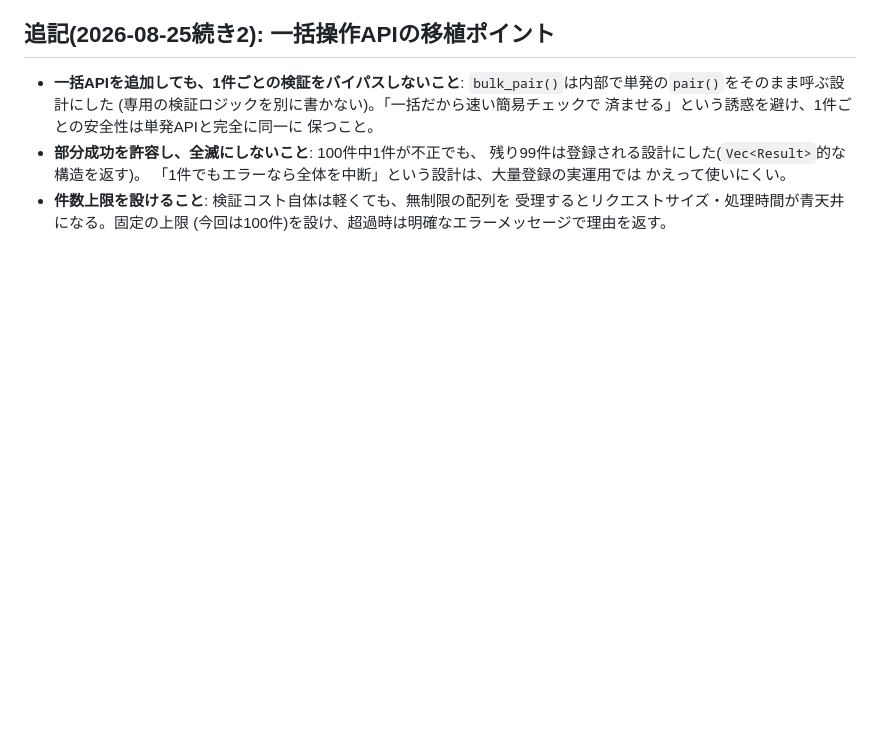
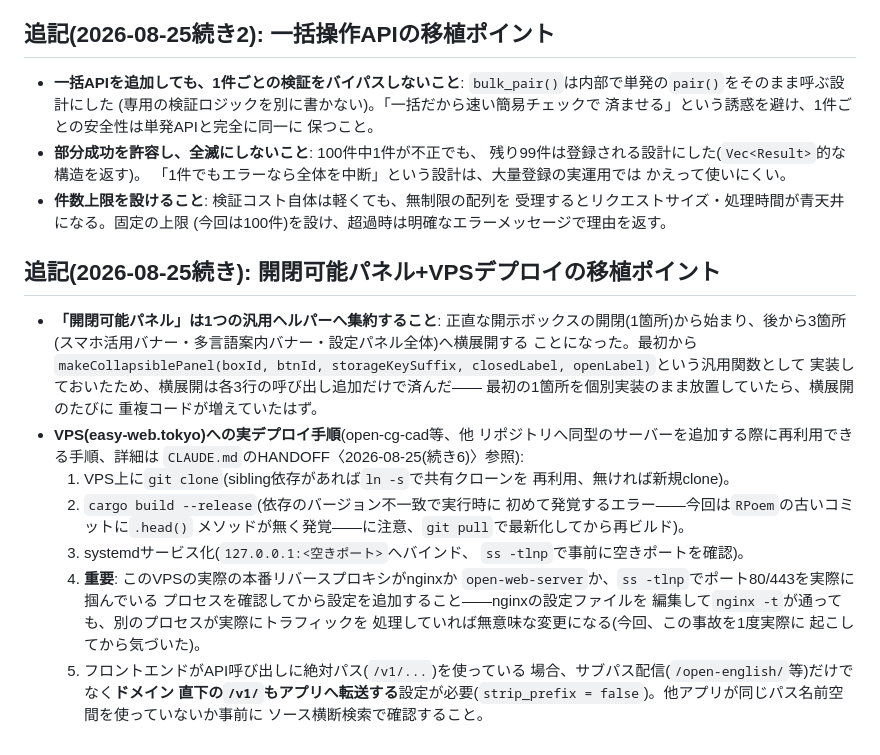
Before and after one commit to aon-co-jp/open-english, a Markdown page: PORTING.md, the part around the change. Rendered like a GitHub page; blank space fills up the shorter version.

Commit message:
PORTING.md: 開閉可能パネルの汎用化+VPSデプロイ手順を追記
makeCollapsiblePanel()を汎用ヘルパー化した経緯と、easy-web.tokyoへの
実デプロイで得た教訓(nginx vs 実際のプロキシプロセスの確認、
絶対パスAPI呼び出しのサブパス配信対応)を記録。

Co-Authored-By: Claude Sonnet 5 <noreply@anthropic.com>

```diff
--- a/PORTING.md
+++ b/PORTING.md
@@ -792,3 +792,35 @@ LLMに生成させず人手で書いた固定文を返すパターン。`app.js`
 - **件数上限を設けること**: 検証コスト自体は軽くても、無制限の配列を
   受理するとリクエストサイズ・処理時間が青天井になる。固定の上限
   (今回は100件)を設け、超過時は明確なエラーメッセージで理由を返す。
+
+## 追記(2026-08-25続き): 開閉可能パネル+VPSデプロイの移植ポイント
+
+- **「開閉可能パネル」は1つの汎用ヘルパーへ集約すること**:
+  正直な開示ボックスの開閉(1箇所)から始まり、後から3箇所
+  (スマホ活用バナー・多言語案内バナー・設定パネル全体)へ横展開する
+  ことになった。最初から`makeCollapsiblePanel(boxId, btnId,
+  storageKeySuffix, closedLabel, openLabel)`という汎用関数として
+  実装しておいたため、横展開は各3行の呼び出し追加だけで済んだ——
+  最初の1箇所を個別実装のまま放置していたら、横展開のたびに
+  重複コードが増えていたはず。
+- **VPS(easy-web.tokyo)への実デプロイ手順**(open-cg-cad等、他
+  リポジトリへ同型のサーバーを追加する際に再利用できる手順、詳細は
+  `CLAUDE.md`のHANDOFF〈2026-08-25(続き6)〉参照):
+  1. VPS上に`git clone`(sibling依存があれば`ln -s`で共有クローンを
+     再利用、無ければ新規clone)。
+  2. `cargo build --release`(依存のバージョン不一致で実行時に
+     初めて発覚するエラー——今回は`RPoem`の古いコミットに`.head()`
+     メソッドが無く発覚——に注意、`git pull`で最新化してから再ビルド)。
+  3. systemdサービス化(`127.0.0.1:<空きポート>`へバインド、
+     `ss -tlnp`で事前に空きポートを確認)。
+  4. **重要**: このVPSの実際の本番リバースプロキシがnginxか
+     `open-web-server`か、`ss -tlnp`でポート80/443を実際に掴んでいる
+     プロセスを確認してから設定を追加すること——nginxの設定ファイルを
+     編集して`nginx -t`が通っても、別のプロセスが実際にトラフィックを
+     処理していれば無意味な変更になる(今回、この事故を1度実際に
+     起こしてから気づいた)。
+  5. フロントエンドがAPI呼び出しに絶対パス(`/v1/...`)を使っている
+     場合、サブパス配信(`/open-english/`等)だけでなく**ドメイン
+     直下の`/v1/`もアプリへ転送する**設定が必要(`strip_prefix =
+     false`)。他アプリが同じパス名前空間を使っていないか事前に
+     ソース横断検索で確認すること。
```
